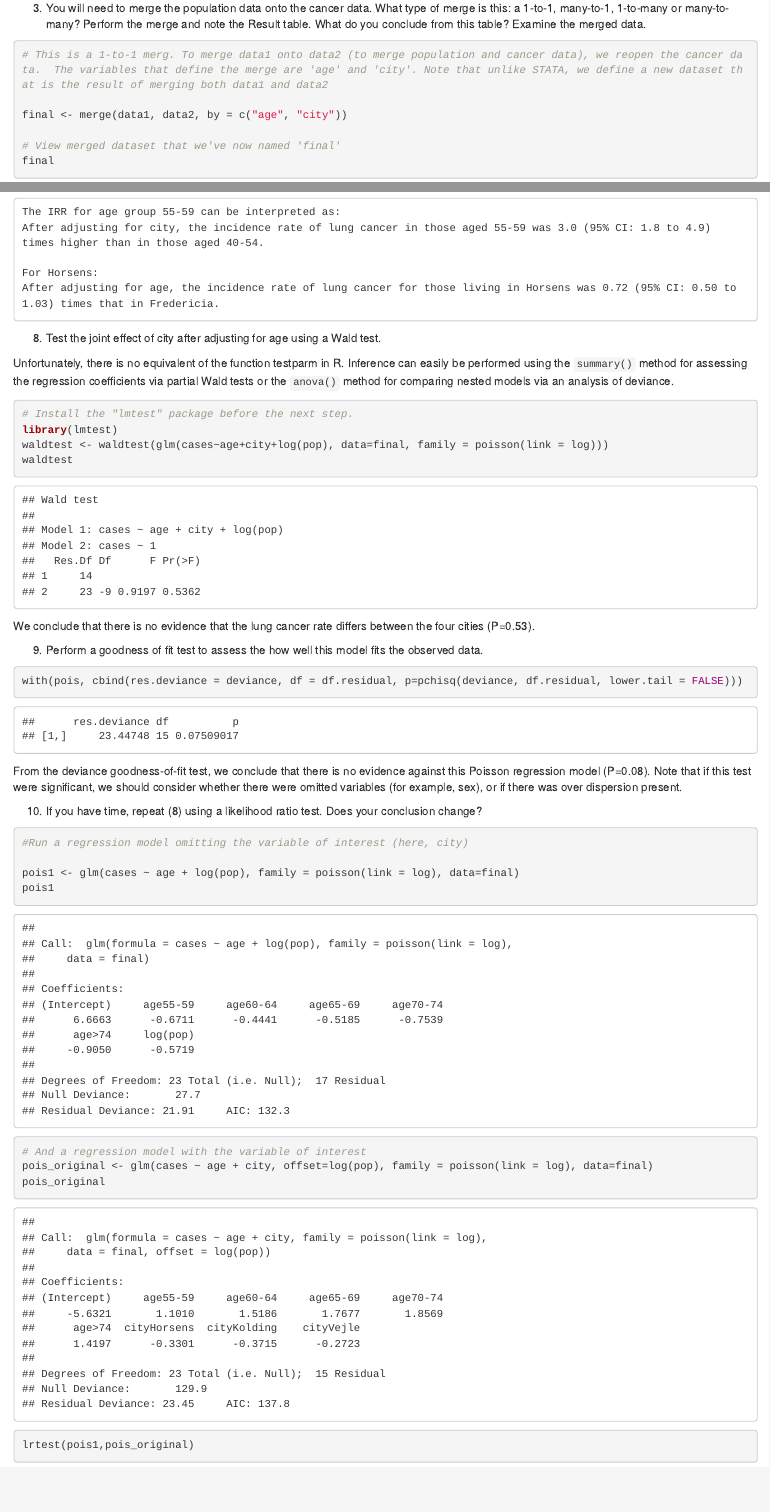
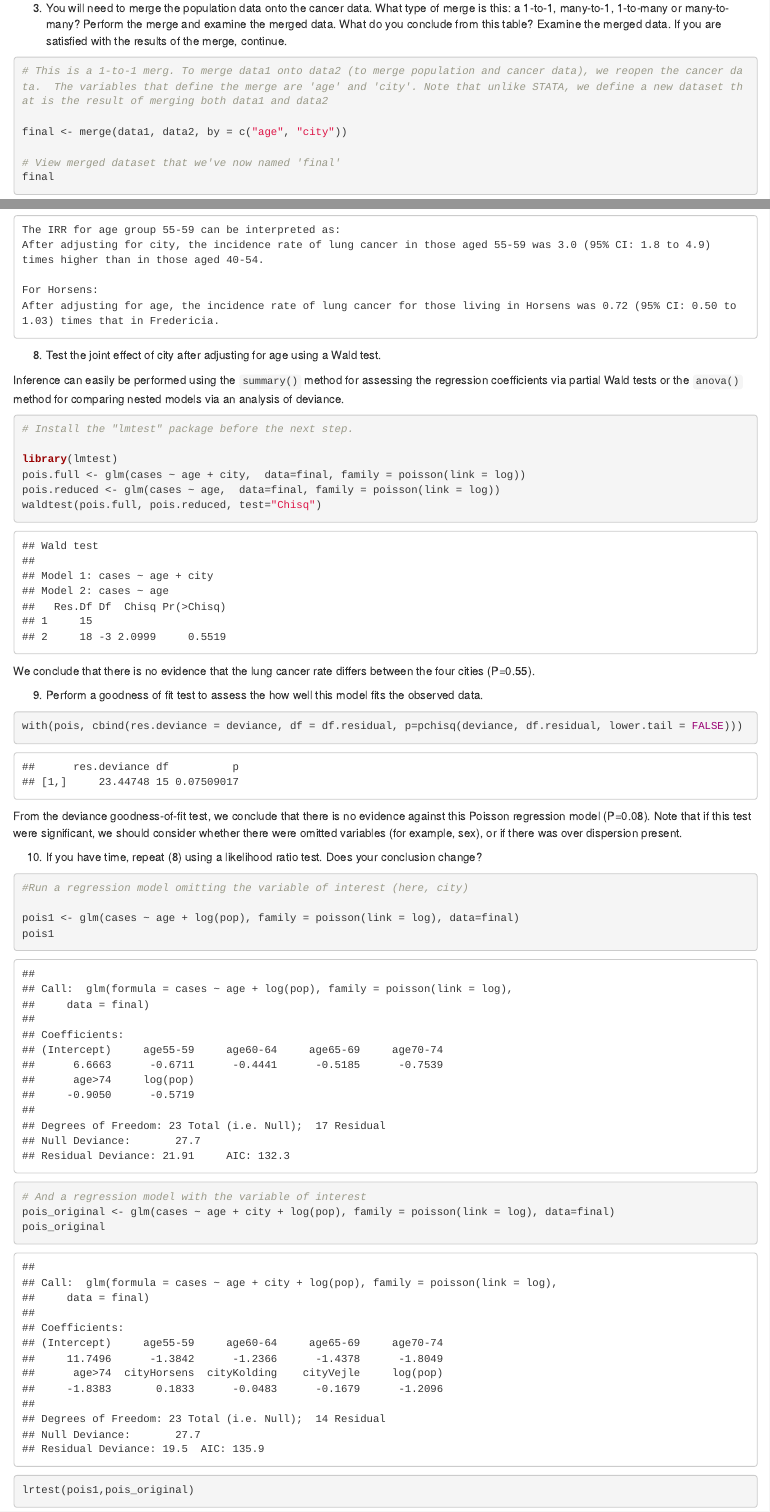
Before and after one commit to ArminderD/Count_data, an R Markdown document (Count_data.Rmd): the page in a window 1100 px wide, from 2210 px down, and a second part further down, joined at a grey line. The pictures show the output file Count_data.html that the author committed with the source, opened offline.

Commit message:
file updated using feeback from Alice and Tambri

````diff
--- a/Count_data.Rmd
+++ b/Count_data.Rmd
@@ -74,7 +74,7 @@ str(data2)
 data2
 ```
 
-3. You will need to merge the population data onto the cancer data. What type of merge is this: a 1-to-1, many-to-1, 1-to-many or many-to-many? Perform the merge and note the Result table. What do you conclude from this table? Examine the merged data.
+3. You will need to merge the population data onto the cancer data. What type of merge is this: a 1-to-1, many-to-1, 1-to-many or many-to-many? Perform the merge and examine the merged data. What do you conclude from this table? Examine the merged data. If you are satisfied with the results of the merge, continue.
 
 ```{r}
 # This is a 1-to-1 merg. To merge data1 onto data2 (to merge population and cancer data), we reopen the cancer data.  The variables that define the merge are 'age' and 'city'. Note that unlike STATA, we define a new dataset that is the result of merging both data1 and data2
@@ -151,16 +151,19 @@ The Poisson regression model is fitted using the numeric versions of age and cit
 
 8. Test the joint effect of city after adjusting for age using a Wald test.
 
-Unfortunately, there is no equivalent of the function testparm in R. Inference can easily be performed using the `summary()` method for assessing the regression coefficients via partial Wald tests or the `anova()` method for comparing nested models via an analysis of deviance.
+Inference can easily be performed using the `summary()` method for assessing the regression coefficients via partial Wald tests or the `anova()` method for comparing nested models via an analysis of deviance.
 
 ```{r}
 # Install the "lmtest" package before the next step.
+
 library(lmtest)
-waldtest <- waldtest(glm(cases~age+city+log(pop), data=final, family = poisson(link = log)))
-waldtest
+pois.full <- glm(cases ~ age + city,  data=final, family = poisson(link = log))
+pois.reduced <- glm(cases ~ age,  data=final, family = poisson(link = log))
+waldtest(pois.full, pois.reduced, test="Chisq")
+
 ```
 
-We conclude that there is no evidence that the lung cancer rate differs between the four cities (P=0.53).
+We conclude that there is no evidence that the lung cancer rate differs between the four cities (P=0.55).
 
 9. Perform a goodness of fit test to assess the how well this model fits the observed data.
 
@@ -181,7 +184,7 @@ pois1 <- glm(cases ~ age + log(pop), family = poisson(link = log), data=final)
 pois1
 
 # And a regression model with the variable of interest
-pois_original <- glm(cases ~ age + city, offset=log(pop), family = poisson(link = log), data=final)
+pois_original <- glm(cases ~ age + city + log(pop), family = poisson(link = log), data=final)
 pois_original
 
 lrtest(pois1,pois_original)
````
Also changed, not shown: Count_data.html.
